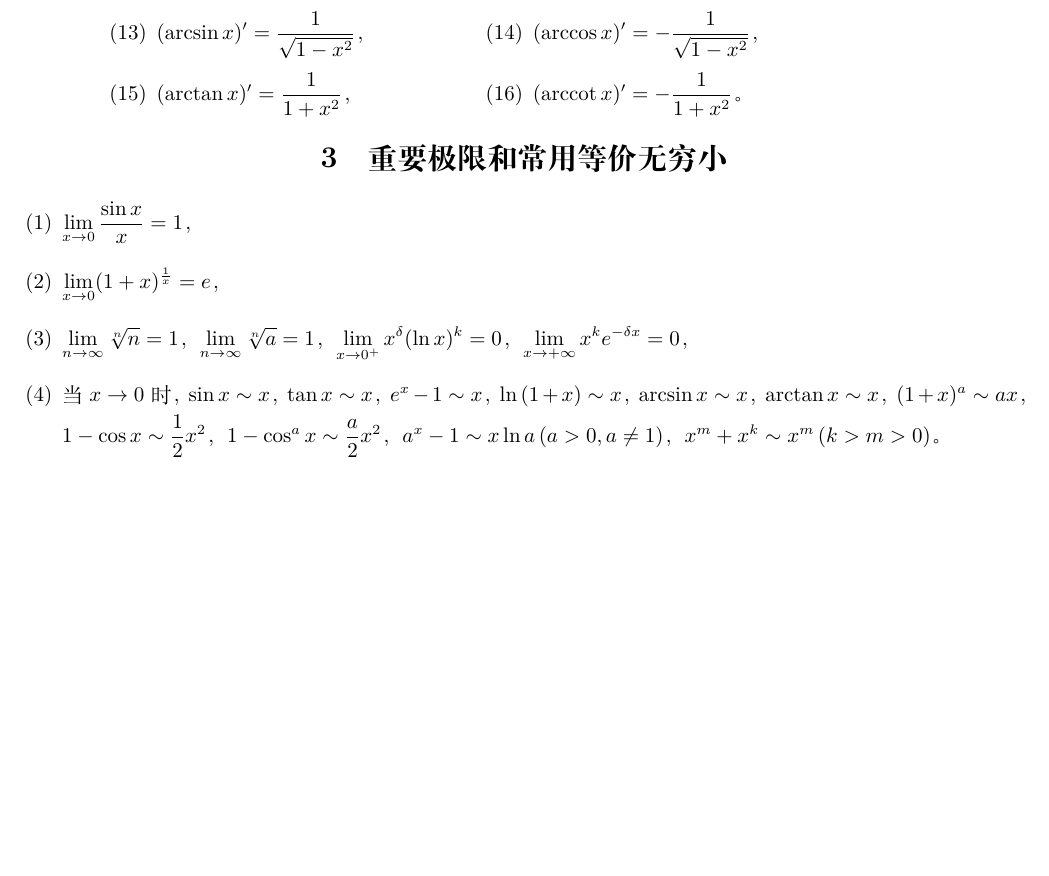
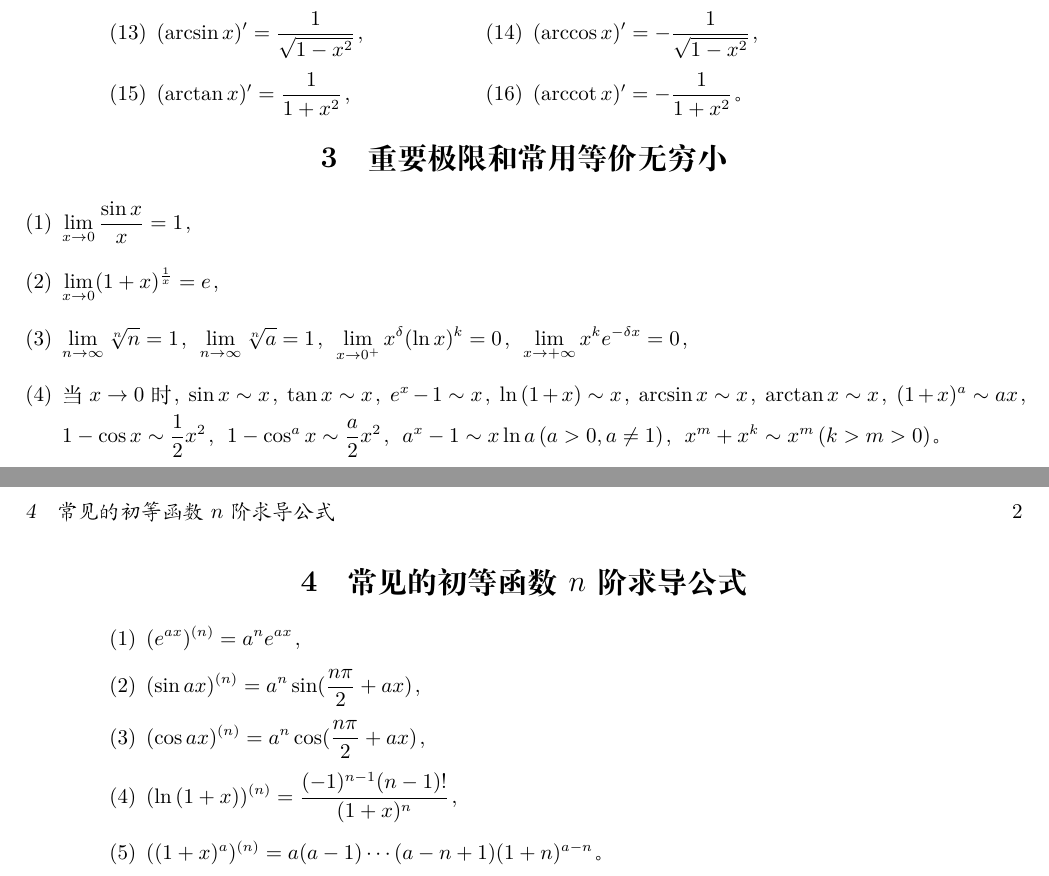
Before and after one commit to AndlsH/MathBible, a LaTeX document (bible.tex): part of the page before the commit and two parts of pages 1 and 2 of 2 after it, the two joined at a grey line, cut so that both start at the same text, the shorter picture padded with empty space. Compiled offline with XeLaTeX.

Commit message:
Derivative N

```diff
--- a/bible.tex
+++ b/bible.tex
@@ -47,4 +47,14 @@
     $ (1+x)^a\sim ax $，$ 1-\cos x \sim \frac{1}{2}x^2 $，$ 1-\cos^a x \sim \frac{a}{2}x^2 $，$ a^x-1\sim x\ln a \,(a>0,a\ne 1) $，$ x^m+x^k \sim x^m \,(k>m>0) $。
   \end{enumerate}
 
+
+\section{常见的初等函数$n$阶求导公式}
+  \begin{tabenum}[(1)] \qquad \qquad
+    \item $ (e^{ax})^{(n)}=a^n e^{ax} $，\\
+    \item $ (\sin ax)^{(n)}=a^n\sin (\frac{n\pi}{2}+ax) $，\\
+    \item $ (\cos ax)^{(n)}=a^n\cos (\frac{n\pi}{2}+ax) $，\\
+    \item $ (\ln\,(1+x))^{(n)}=\frac{(-1)^{n-1}(n-1)!}{(1+x)^n} $，\\
+    \item $ ((1+x)^a)^{(n)}=a(a-1)\cdots (a-n+1)(1+n)^{a-n} $。
+  \end{tabenum}
+
 \end{document}
```
